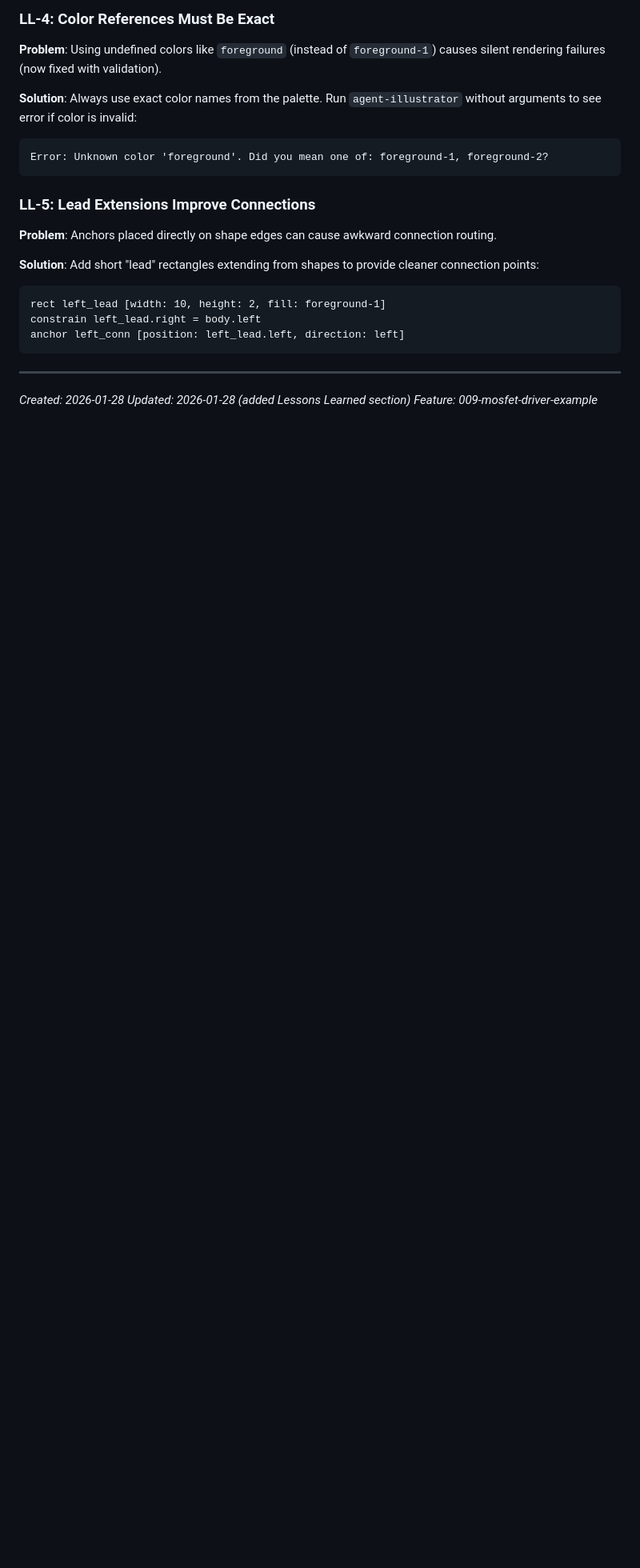
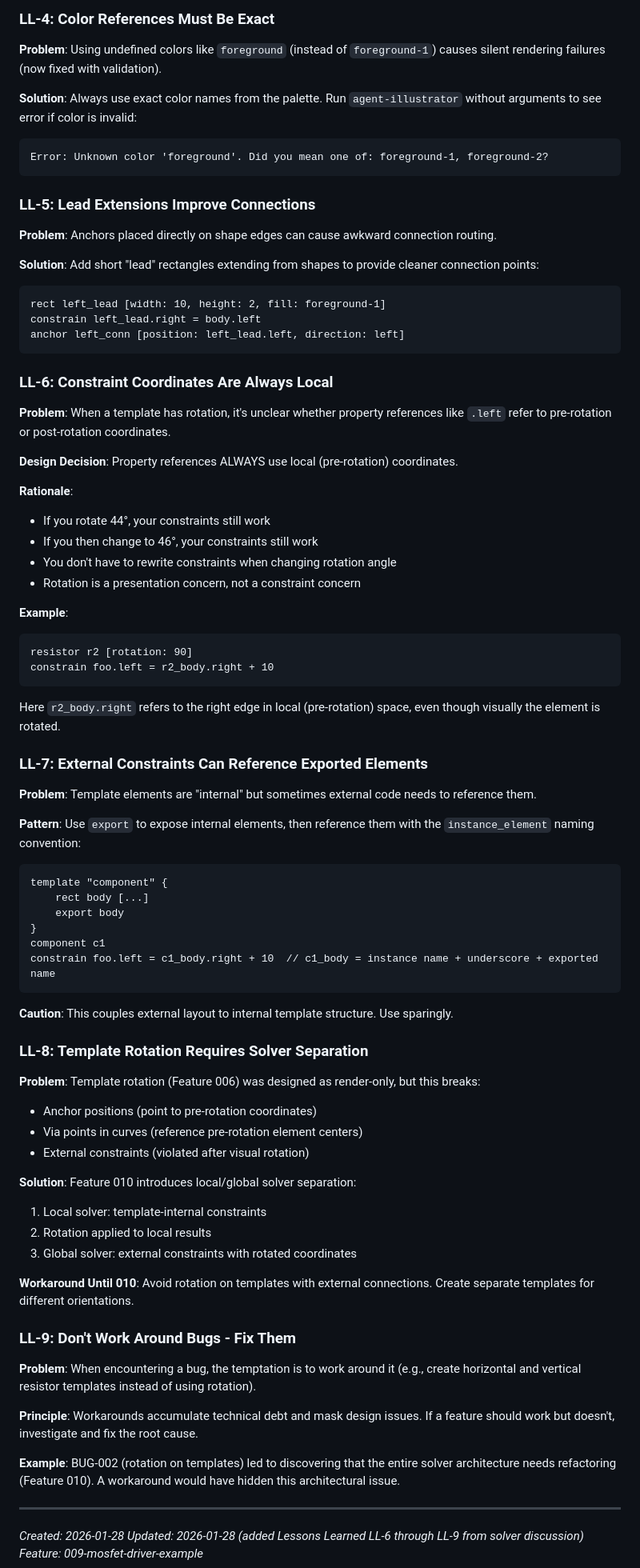
Before and after one commit to kervel/agent-illustrator, a Markdown page: features/009-mosfet-driver-example/research.md, the part around one of its changes. Shown at 80% size. Drawn GitHub-style; blank space fills up the shorter version.

````diff
--- a/features/009-mosfet-driver-example/research.md
+++ b/features/009-mosfet-driver-example/research.md
@@ -315,8 +332,67 @@ constrain left_lead.right = body.left
 anchor left_conn [position: left_lead.left, direction: left]
 ```
 
+### LL-6: Constraint Coordinates Are Always Local
+
+**Problem**: When a template has rotation, it's unclear whether property references like `.left` refer to pre-rotation or post-rotation coordinates.
+
+**Design Decision**: Property references ALWAYS use local (pre-rotation) coordinates.
+
+**Rationale**:
+- If you rotate 44°, your constraints still work
+- If you then change to 46°, your constraints still work
+- You don't have to rewrite constraints when changing rotation angle
+- Rotation is a presentation concern, not a constraint concern
+
+**Example**:
+```ail
+resistor r2 [rotation: 90]
+constrain foo.left = r2_body.right + 10
+```
+
+Here `r2_body.right` refers to the right edge in local (pre-rotation) space, even though visually the element is rotated.
+
+### LL-7: External Constraints Can Reference Exported Elements
+
+**Problem**: Template elements are "internal" but sometimes external code needs to reference them.
+
+**Pattern**: Use `export` to expose internal elements, then reference them with the `instance_element` naming convention:
+
+```ail
+template "component" {
+    rect body [...]
+    export body
+}
+component c1
+constrain foo.left = c1_body.right + 10  // c1_body = instance name + underscore + exported name
+```
+
+**Caution**: This couples external layout to internal template structure. Use sparingly.
+
+### LL-8: Template Rotation Requires Solver Separation
+
+**Problem**: Template rotation (Feature 006) was designed as render-only, but this breaks:
+- Anchor positions (point to pre-rotation coordinates)
+- Via points in curves (reference pre-rotation element centers)
+- External constraints (violated after visual rotation)
+
+**Solution**: Feature 010 introduces local/global solver separation:
+1. Local solver: template-internal constraints
+2. Rotation applied to local results
+3. Global solver: external constraints with rotated coordinates
+
+**Workaround Until 010**: Avoid rotation on templates with external connections. Create separate templates for different orientations.
+
+### LL-9: Don't Work Around Bugs - Fix Them
+
+**Problem**: When encountering a bug, the temptation is to work around it (e.g., create horizontal and vertical resistor templates instead of using rotation).
+
+**Principle**: Workarounds accumulate technical debt and mask design issues. If a feature should work but doesn't, investigate and fix the root cause.
+
+**Example**: BUG-002 (rotation on templates) led to discovering that the entire solver architecture needs refactoring (Feature 010). A workaround would have hidden this architectural issue.
+
 ---
 
 *Created: 2026-01-28*
-*Updated: 2026-01-28 (added Lessons Learned section)*
+*Updated: 2026-01-28 (added Lessons Learned LL-6 through LL-9 from solver discussion)*
 *Feature: 009-mosfet-driver-example*
````
Also changed, not shown: other parts of features/009-mosfet-driver-example/research.md (+17 -0 lines), features/010-local-global-solver-separation/spec.md (added, +277 -0 lines), 1 other file.
